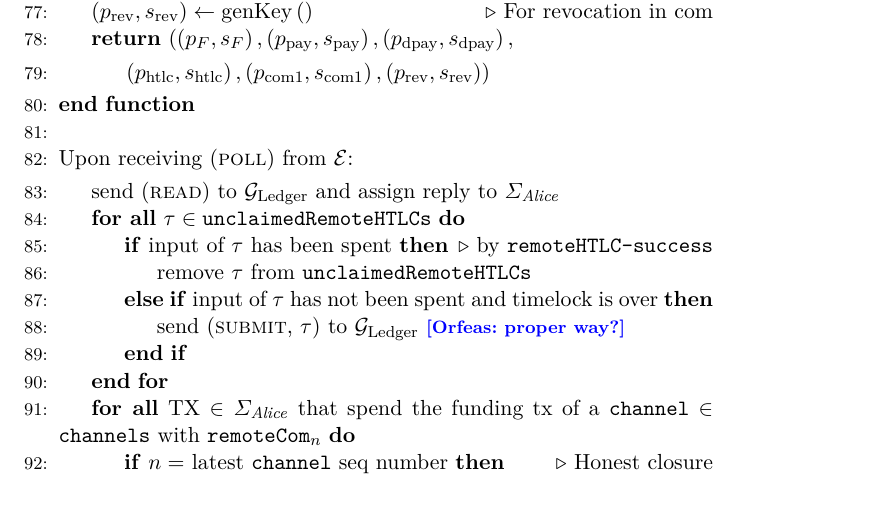
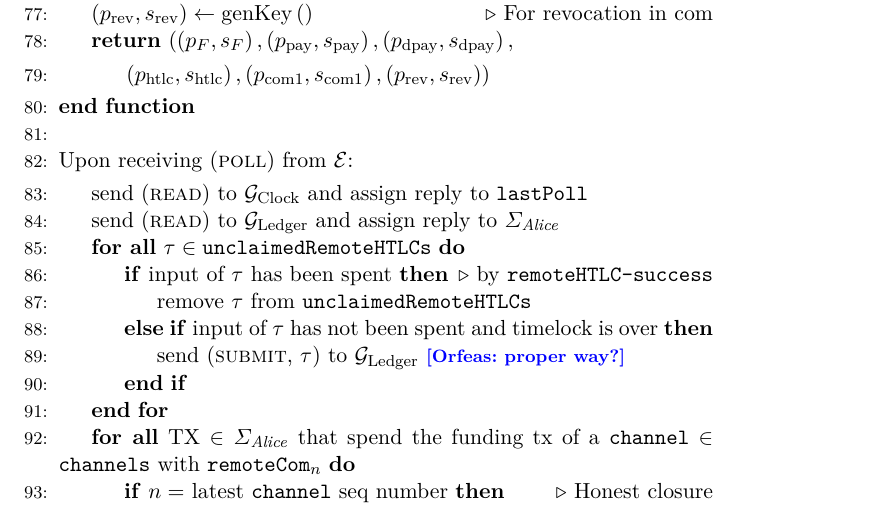
Before and after one commit to OrfeasLitos/PaymentChannels, a LaTeX paper (src/paymentChannels.tex, which reads src/lightningprot.tex): part of page 20 of 29, cut so that both start at the same text. Compiled offline with pdfLaTeX.

Commit message:
Keep track of poll times

```diff
--- a/src/lightningprot.tex
+++ b/src/lightningprot.tex
@@ -215,6 +215,8 @@
 
     \State Upon receiving (\textsc{poll}) from \environment:
     \Indent
+      \State send (\textsc{read}) to \clock{} and assign reply to
+      \texttt{lastPoll}
       \State send (\textsc{read}) to \ledger{} and assign reply to
       $\Sigma_{\alice}$
       \ForAll{$\tau \in \mathtt{unclaimedRemoteHTLCs}$}
```
